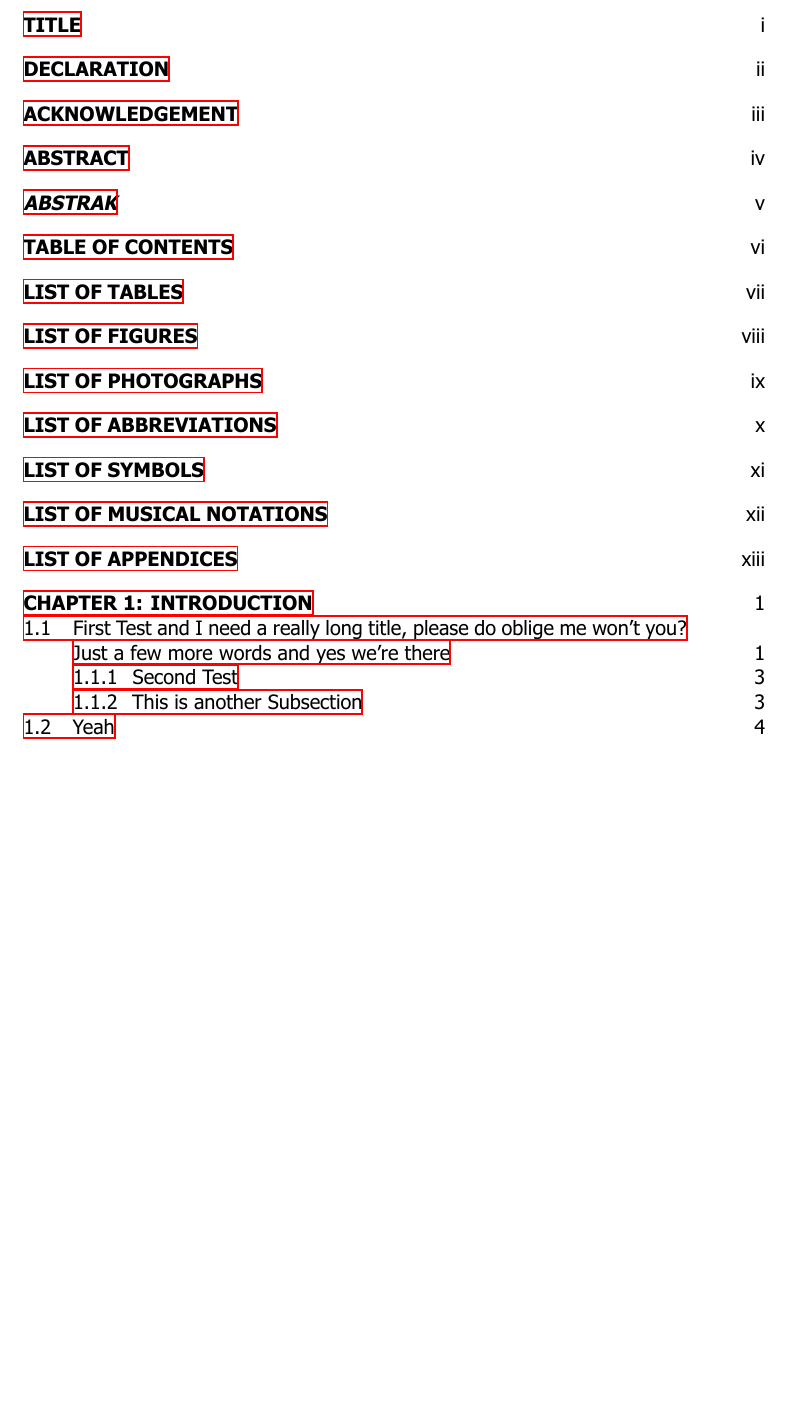
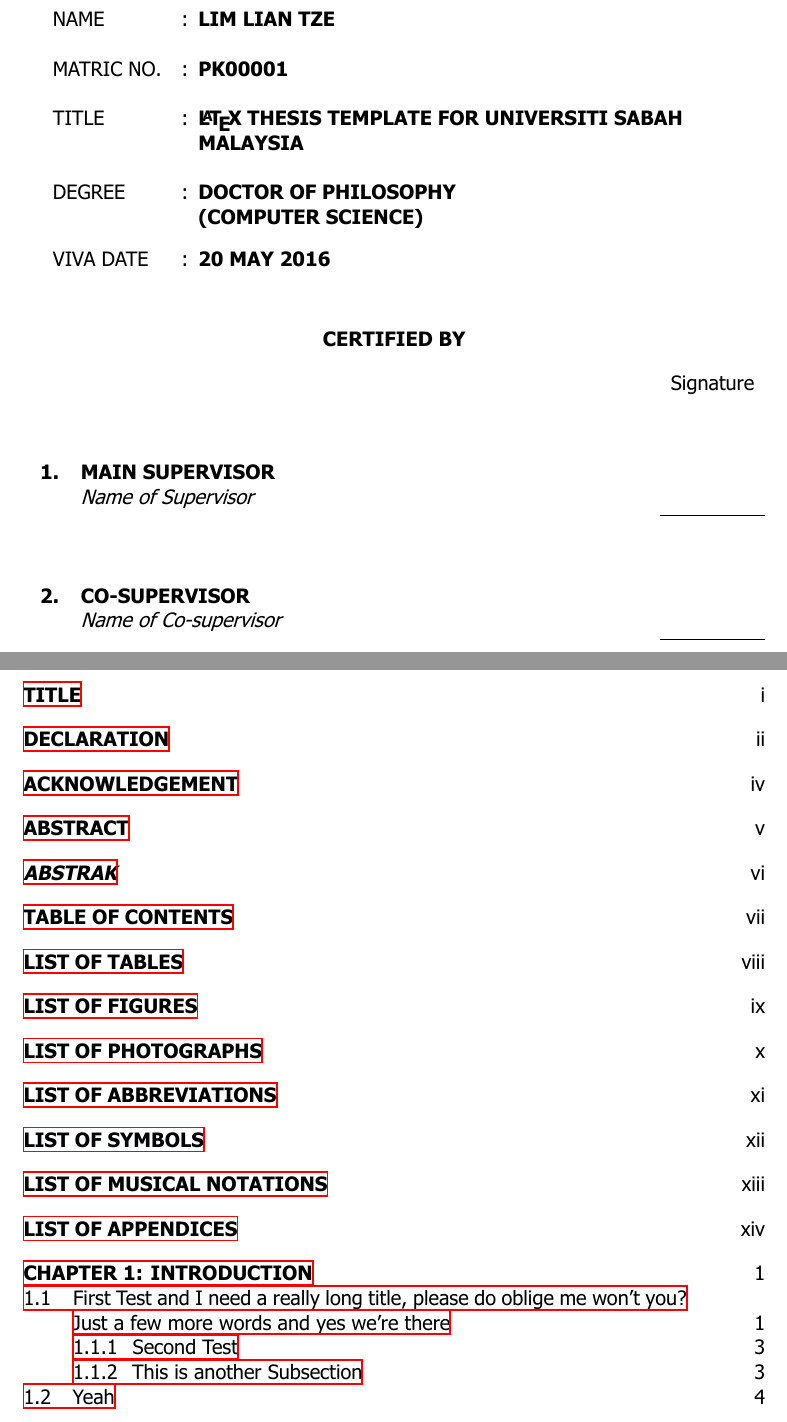
Before and after one commit to liantze/UMSThesis, a LaTeX thesis (sample-thesis.tex, which reads umsthesis.cls): part of page 7 of 23 before the commit and two parts of pages 4 and 8 of 24 after it, the two joined at a grey line, cut at the place of the change, the shorter picture padded with empty space. Compiled offline with XeLaTeX; a missing font is replaced by an installed copy or a similar font.

Commit message:
Add supervisor's declaration

```diff
--- a/sample-thesis.tex
+++ b/sample-thesis.tex
@@ -47,8 +47,16 @@
 %% Generates the cover page, a blank page, and then the title page
 \makecoverandtitlepage
 
-%% Generates
+%% Candidate's Declaration (remember to sign!)
 \makedeclaration{1 Aug 2016}
+
+%% Supervisor's Declaration (remember to sign!)
+\begin{SVdeclaration}
+  \member{Main Supervisor}{Name of Supervisor}
+  \member{Co-Supervisor}{Name of Co-supervisor}
+\end{SVdeclaration}
+
+
 
 %% Acknowledgements in a separate file
 \input{acknowledgements}
--- a/umsthesis.cls
+++ b/umsthesis.cls
@@ -75,12 +75,18 @@
 \newlistentry{photo}{lop}{0}
 
 %%%%%%%%%
-% Various translations for existing LaTeX keywords
+% Various translations for keywords
 %%%%%%%%%
 \newcommand{\titlename}{Title}
 \newcommand{\sourcename}{Source}
 \newcommand{\acknowname}{Acknowledgement}
 \newcommand{\appendixlistname}{\texorpdfstring{LIST OF APPENDICES}{List of Appendices}}
+\newcommand{\namename}{Name}
+\newcommand{\matricname}{Matric No.}
+\newcommand{\degreename}{Degree}
+\newcommand{\vivadatename}{Viva Date}
+\newcommand{\certifiedby}{Certified by}
+\newcommand{\signaturename}{Signature}
 \addto\captionsenglish{
   \renewcommand*\contentsname{\texorpdfstring{TABLE OF CONTENTS}{Table of Contents}}
   \renewcommand*\listfigurename{\texorpdfstring{LIST OF FIGURES}{List of Figures}}
@@ -101,11 +107,17 @@
   \renewcommand*\appendixpagename{Lampiran}
   \renewcommand*\appendixtocname{Lampiran}
   \renewcommand*\appendixlistname{\texorpdfstring{SENARAI LAMPIRAN}{Senarai Lampiran}}
-  \renewcommand{\sourcename}{Sumber}
-  \renewcommand{\titlename}{Tajuk}
-  \renewcommand{\acknowname}{Penghargaan}
-  \renewcommand{\photoname}{Foto}
+  \renewcommand*{\sourcename}{Sumber}
+  \renewcommand*{\titlename}{Tajuk}
+  \renewcommand*{\acknowname}{Penghargaan}
+  \renewcommand*{\photoname}{Foto}
   \renewcommand*\listphotoname{\texorpdfstring{SENARAI FOTO}{Senarai Foto}}
+  \renewcommand*{\namename}{Nama}
+  \renewcommand*{\matricname}{No.~Matrik}
+  \renewcommand*{\degreename}{Ijazah}
+  \renewcommand*{\vivadatename}{Tarikh Viva}
+  \renewcommand*{\certifiedby}{Disahkan oleh}
+  \renewcommand*{\signaturename}{Tandatangan}
 }
 
 \pretocmd{\bibliography}{%
@@ -118,14 +130,13 @@
   \fi
 }{}{}
 
-\RequirePackage{tabularx}
+\RequirePackage{tabularx,makecell}
 \RequirePackage{dashrule}
 \AtBeginDocument{%
-  \RequirePackage[breaklinks,plainpages=false,pdfpagelabels]{hyperref}
+  \RequirePackage[breaklinks,bookmarksdepth=2]{hyperref}
   \pdfstringdefDisableCommands{%
     \let\MakeUppercase\relax
   }
-  \RequirePackage[depth=2]{bookmark}
 }
 
 
@@ -286,7 +297,43 @@
 }
 
 %%%%%%%%%%%%
-% Acknowldgements
+% Supervisor's Declaration
+%%%%%%%%%%%%
+\newenvironment{SVdeclaration}{
+  \clearpage\begingroup
+  \centering\SingleSpacing
+  \renewcommand{\arraystretch}{2.0}%
+  \begin{tabularx}{.95\textwidth}{l @{\hspace{1em}:\hspace{0.5em}} >{\bfseries\raggedright\arraybackslash}X}
+  \MakeUppercase{\namename}   & \MakeUppercase{\@author}\\
+  \MakeUppercase{\matricname} & \MakeUppercase{\@mtmatric}\\
+  \MakeUppercase{\titlename}  & \MakeUppercase{\@title}\\
+  \MakeUppercase{\degreename} & \makecell[lt]{\MakeUppercase{\@mtdegree}\\(\MakeUppercase{\@mtstudyfield})}\\
+  \MakeUppercase{\vivadatename} & \MakeUppercase{\@mtvivadate}\\
+  \end{tabularx}\par
+
+  \vspace{2\baselineskip}
+  \textbf{\MakeUppercase{\certifiedby}}\par
+  \vspace{\baselineskip}
+  \newcounter{member}
+  \newcommand{\member}[2]{%
+    \\[2em]
+    \stepcounter{member}
+    \themember. & \textbf{\MakeUppercase{##1}} \\
+    & \emph{##2} & \\
+    \cmidrule{3-3}
+  }
+  \renewcommand{\arraystretch}{1.0}
+  \tabularx{\textwidth}{>{\bfseries}l >{\raggedright\arraybackslash}X c}
+  && \signaturename\\
+}{%
+  \endtabularx
+  \endgroup
+  \clearpage
+}
+
+
+%%%%%%%%%%%%
+% Acknowledgements
 %%%%%%%%%%%%
 \newenvironment{acknowledgement}[1][]{%
   \chapter{\acknowname}%
```
Also changed, not shown: sample-thesis.pdf, sample-thesis.tex (28 more changed lines), umsthesis.cls (2 more changed lines).
